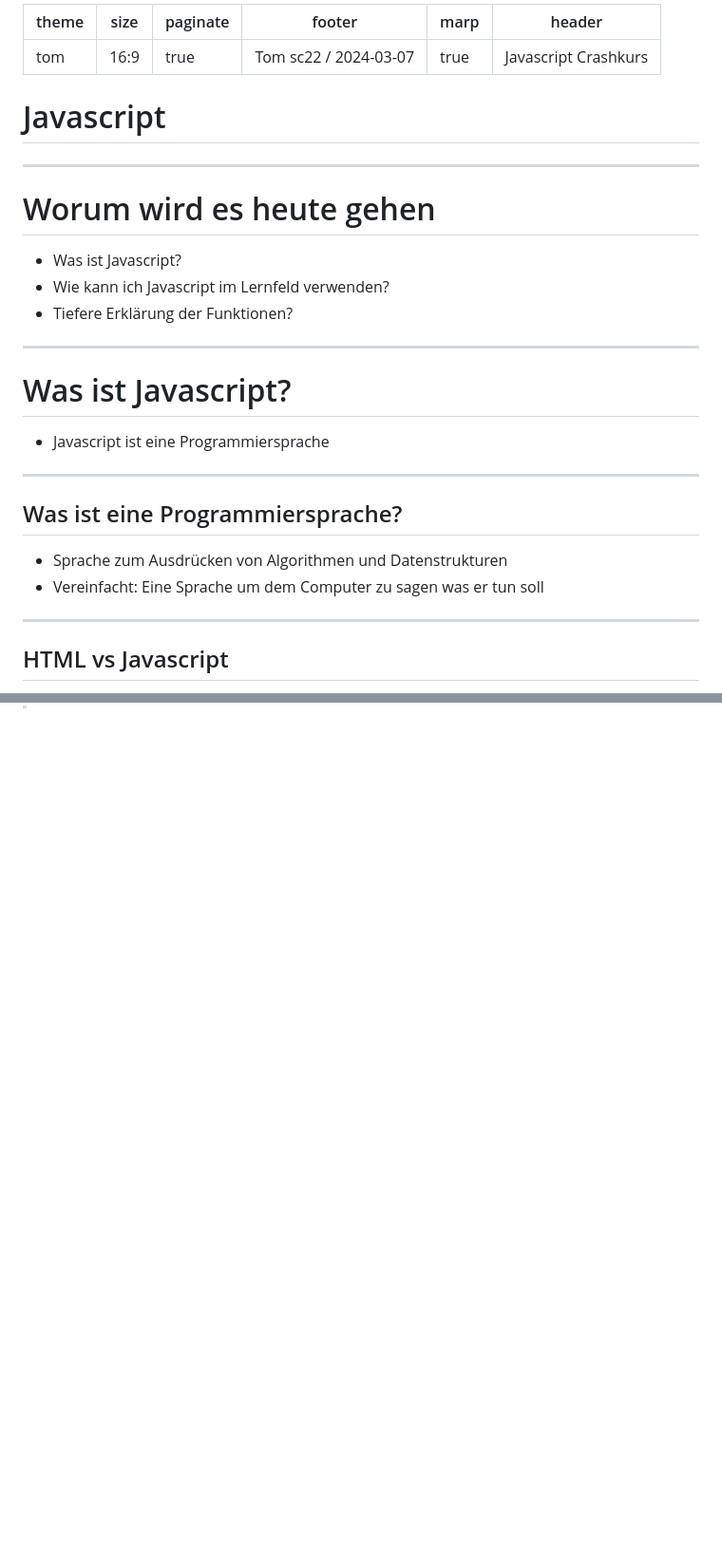
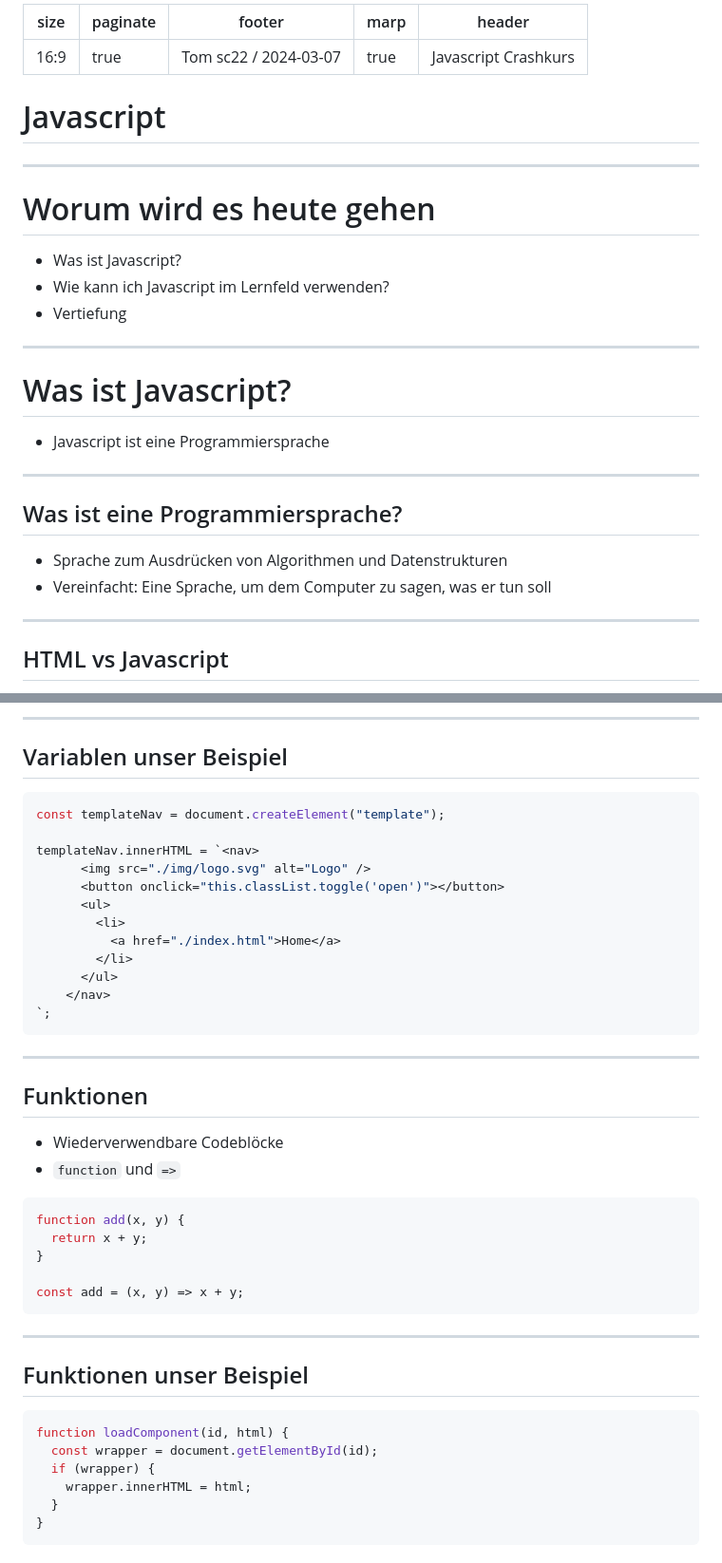
Before and after one commit to TomSoerr/mp-javascript, a Markdown page: presentation.md, 2 parts joined by grey strips. Shown: that part at 95% size. GitHub-like rendering; blank space fills up the shorter version.

````diff
--- a/presentation.md
+++ b/presentation.md
@@ -1,5 +1,4 @@
 ---
-theme: tom
 size: 16:9
 paginate: true
 footer: Tom sc22 / 2024-03-07
@@ -8,7 +7,7 @@ header: Javascript Crashkurs
 ---
 
 <style>
-  h1, h2 {
+  h1 {
     color: #2aa198;
   }
 </style>
@@ -21,7 +20,7 @@ header: Javascript Crashkurs
 
 - Was ist Javascript?
 - Wie kann ich Javascript im Lernfeld verwenden?
-- Tiefere Erklärung der Funktionen?
+- Vertiefung
 
 ---
 
@@ -34,7 +33,7 @@ header: Javascript Crashkurs
 ## Was ist eine Programmiersprache?
 
 - Sprache zum Ausdrücken von Algorithmen und Datenstrukturen
-- Vereinfacht: Eine Sprache um dem Computer zu sagen was er tun soll
+- Vereinfacht: Eine Sprache, um dem Computer zu sagen, was er tun soll
 
 ---
 
@@ -81,0 +126,46 @@ if (3 + 2 < 5) {
+---
+
+## Variablen unser Beispiel
+
+```js
+const templateNav = document.createElement("template");
+
+templateNav.innerHTML = `<nav>
+      <img src="./img/logo.svg" alt="Logo" />
+      <button onclick="this.classList.toggle('open')"></button>
+      <ul>
+        <li>
+          <a href="./index.html">Home</a>
+        </li>
+      </ul>
+    </nav>
+`;
+```
+
+---
+
+## Funktionen
+
+- Wiederverwendbare Codeblöcke
+- `function` und `=>`
+
+```js
+function add(x, y) {
+  return x + y;
+}
+
+const add = (x, y) => x + y;
+```
+
+---
+
+## Funktionen unser Beispiel
+
+```js
+function loadComponent(id, html) {
+  const wrapper = document.getElementById(id);
+  if (wrapper) {
+    wrapper.innerHTML = html;
+  }
+}
+```
````
Also changed, not shown: other parts of presentation.md (+46 -1 lines), qr-code.png (added), 2 other files.
